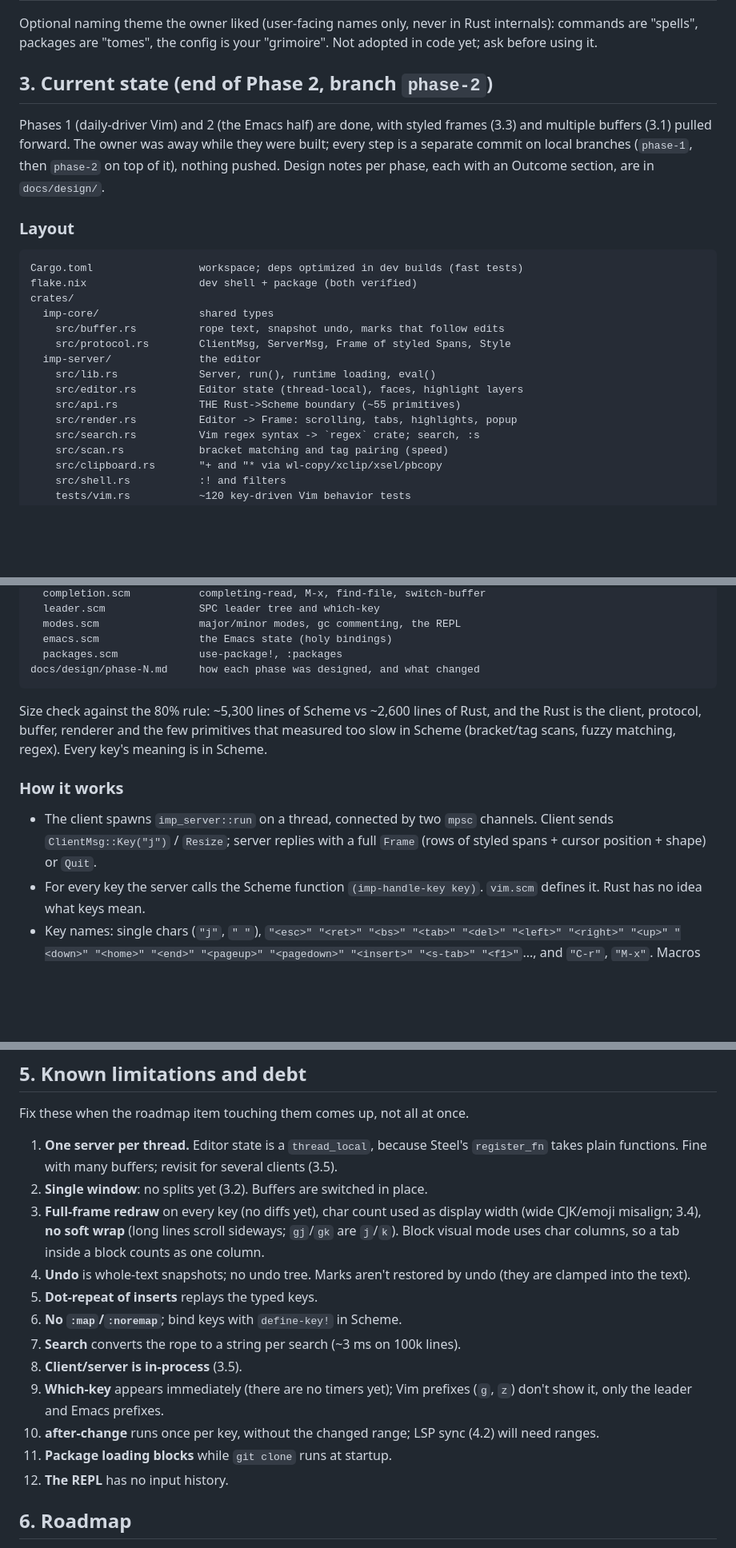
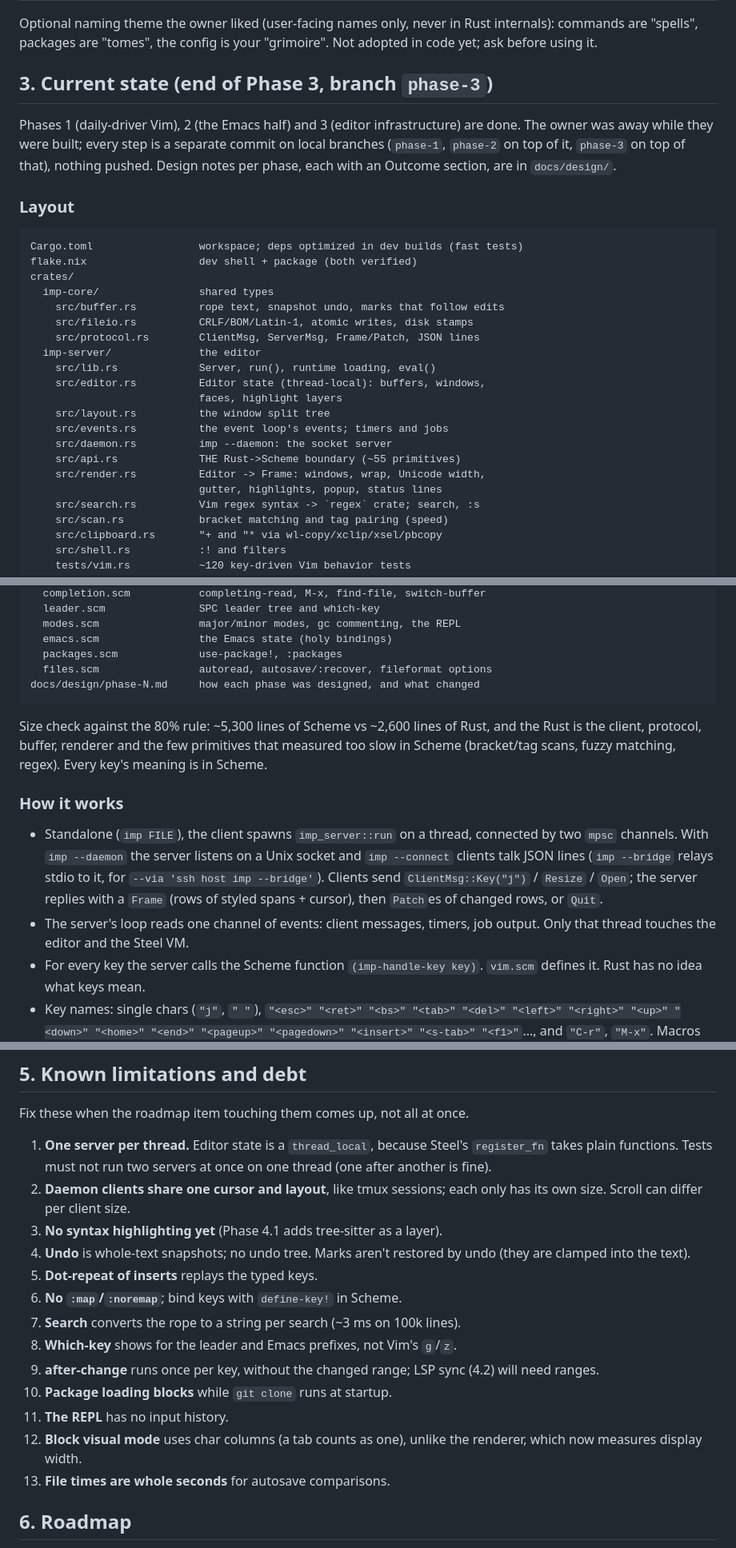
Before and after one commit to apisandipas/imp, a Markdown page: docs/HANDOFF.md, 3 parts joined by grey strips. Shown at 80% size. Drawn GitHub-style; blank space fills up the shorter version.

Commit message:
Update the handoff and Phase 3 design note for the end of Phase 3
Co-Authored-By: Claude Opus 5.5 <noreply@anthropic.com>

````diff
--- a/docs/HANDOFF.md
+++ b/docs/HANDOFF.md
@@ -42,13 +42,13 @@ Optional naming theme the owner liked (user-facing names only, never in Rust
 internals): commands are "spells", packages are "tomes", the config is your
 "grimoire". Not adopted in code yet; ask before using it.
 
-## 3. Current state (end of Phase 2, branch `phase-2`)
+## 3. Current state (end of Phase 3, branch `phase-3`)
 
-Phases 1 (daily-driver Vim) and 2 (the Emacs half) are done, with styled
-frames (3.3) and multiple buffers (3.1) pulled forward. The owner was away
-while they were built; every step is a separate commit on local branches
-(`phase-1`, then `phase-2` on top of it), nothing pushed. Design notes per
-phase, each with an Outcome section, are in `docs/design/`.
+Phases 1 (daily-driver Vim), 2 (the Emacs half) and 3 (editor
+infrastructure) are done. The owner was away while they were built; every
+step is a separate commit on local branches (`phase-1`, `phase-2` on top of
+it, `phase-3` on top of that), nothing pushed. Design notes per phase, each
+with an Outcome section, are in `docs/design/`.
 
 ### Layout
 
@@ -58,12 +58,18 @@ flake.nix                  dev shell + package (both verified)
 crates/
   imp-core/                shared types
     src/buffer.rs          rope text, snapshot undo, marks that follow edits
-    src/protocol.rs        ClientMsg, ServerMsg, Frame of styled Spans, Style
+    src/fileio.rs          CRLF/BOM/Latin-1, atomic writes, disk stamps
+    src/protocol.rs        ClientMsg, ServerMsg, Frame/Patch, JSON lines
   imp-server/              the editor
     src/lib.rs             Server, run(), runtime loading, eval()
-    src/editor.rs          Editor state (thread-local), faces, highlight layers
+    src/editor.rs          Editor state (thread-local): buffers, windows,
+                           faces, highlight layers
+    src/layout.rs          the window split tree
+    src/events.rs          the event loop's events; timers and jobs
+    src/daemon.rs          imp --daemon: the socket server
     src/api.rs             THE Rust->Scheme boundary (~55 primitives)
-    src/render.rs          Editor -> Frame: scrolling, tabs, highlights, popup
+    src/render.rs          Editor -> Frame: windows, wrap, Unicode width,
+                           gutter, highlights, popup, status lines
     src/search.rs          Vim regex syntax -> `regex` crate; search, :s
     src/scan.rs            bracket matching and tag pairing (speed)
     src/clipboard.rs       "+ and "* via wl-copy/xclip/xsel/pbcopy
@@ -84,6 +90,7 @@ runtime/                   loaded in this order
   modes.scm                major/minor modes, gc commenting, the REPL
   emacs.scm                the Emacs state (holy bindings)
   packages.scm             use-package!, :packages
+  files.scm                autoread, autosave/:recover, fileformat options
 docs/design/phase-N.md     how each phase was designed, and what changed
 ```
 
@@ -94,9 +101,15 @@ matching, regex). Every key's meaning is in Scheme.
 
 ### How it works
 
-- The client spawns `imp_server::run` on a thread, connected by two `mpsc`
-  channels. Client sends `ClientMsg::Key("j")` / `Resize`; server replies with
-  a full `Frame` (rows of styled spans + cursor position + shape) or `Quit`.
+- Standalone (`imp FILE`), the client spawns `imp_server::run` on a thread,
+  connected by two `mpsc` channels. With `imp --daemon` the server listens
+  on a Unix socket and `imp --connect` clients talk JSON lines
+  (`imp --bridge` relays stdio to it, for `--via 'ssh host imp --bridge'`).
+  Clients send `ClientMsg::Key("j")` / `Resize` / `Open`; the server replies
+  with a `Frame` (rows of styled spans + cursor), then `Patch`es of changed
+  rows, or `Quit`.
+- The server's loop reads one channel of events: client messages, timers,
+  job output. Only that thread touches the editor and the Steel VM.
 - For every key the server calls the Scheme function `(imp-handle-key key)`.
   `vim.scm` defines it. Rust has no idea what keys mean.
 - Key names: single chars (`"j"`, `" "`), `"<esc>" "<ret>" "<bs>" "<tab>"
@@ -330,25 +373,24 @@ Conventions:
 Fix these when the roadmap item touching them comes up, not all at once.
 
 1. **One server per thread.** Editor state is a `thread_local`, because Steel's
-   `register_fn` takes plain functions. Fine with many buffers; revisit for
-   several clients (3.5).
-2. **Single window**: no splits yet (3.2). Buffers are switched in place.
-3. **Full-frame redraw** on every key (no diffs yet), char count used as
-   display width (wide CJK/emoji misalign; 3.4), **no soft wrap** (long lines
-   scroll sideways; `gj`/`gk` are `j`/`k`). Block visual mode uses char
-   columns, so a tab inside a block counts as one column.
+   `register_fn` takes plain functions. Tests must not run two servers at
+   once on one thread (one after another is fine).
+2. **Daemon clients share one cursor and layout**, like tmux sessions; each
+   only has its own size. Scroll can differ per client size.
+3. **No syntax highlighting yet** (Phase 4.1 adds tree-sitter as a layer).
 4. **Undo** is whole-text snapshots; no undo tree. Marks aren't restored by
    undo (they are clamped into the text).
 5. **Dot-repeat of inserts** replays the typed keys.
 6. **No `:map`/`:noremap`**; bind keys with `define-key!` in Scheme.
 7. **Search** converts the rope to a string per search (~3 ms on 100k lines).
-8. **Client/server is in-process** (3.5).
-9. **Which-key** appears immediately (there are no timers yet); Vim prefixes
-   (`g`, `z`) don't show it, only the leader and Emacs prefixes.
-10. **after-change** runs once per key, without the changed range; LSP sync
-    (4.2) will need ranges.
-11. **Package loading blocks** while `git clone` runs at startup.
-12. **The REPL** has no input history.
+8. **Which-key** shows for the leader and Emacs prefixes, not Vim's `g`/`z`.
+9. **after-change** runs once per key, without the changed range; LSP sync
+   (4.2) will need ranges.
+10. **Package loading blocks** while `git clone` runs at startup.
+11. **The REPL** has no input history.
+12. **Block visual mode** uses char columns (a tab counts as one), unlike the
+    renderer, which now measures display width.
+13. **File times are whole seconds** for autosave comparisons.
 
 ## 6. Roadmap
 
````
Also changed, not shown: other parts of docs/HANDOFF.md (+35 -3 lines), docs/design/phase-3.md (+21 -0 lines).
